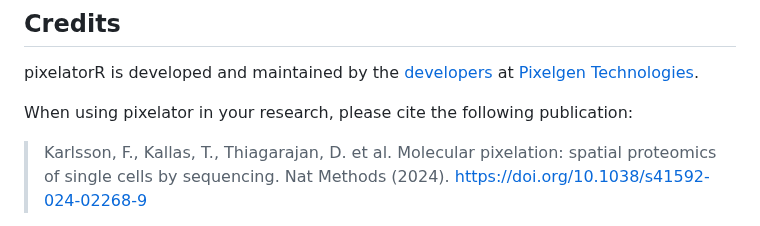
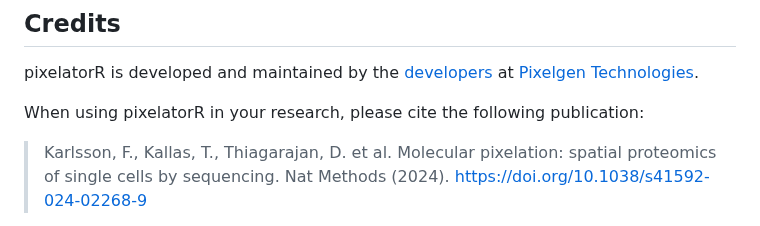
Before and after one commit to PixelgenTechnologies/pixelatorR, a Markdown page: README.md, the part around the change. GitHub-like rendering.

Commit message:
Fixed typo

```diff
--- a/README.md
+++ b/README.md
@@ -65,7 +65,7 @@ You can also email the development team at [developers@pixelgen.com](mailto:deve
 
 pixelatorR is developed and maintained by the [developers](https://github.com/PixelgenTechnologies) at [Pixelgen Technologies](https://pixelgen.com).
 
-When using pixelator in your research, please cite the following publication:
+When using pixelatorR in your research, please cite the following publication:
 
 > Karlsson, F., Kallas, T., Thiagarajan, D. et al. Molecular pixelation: spatial proteomics of single cells by sequencing. Nat Methods (2024). https://doi.org/10.1038/s41592-024-02268-9
 
```
